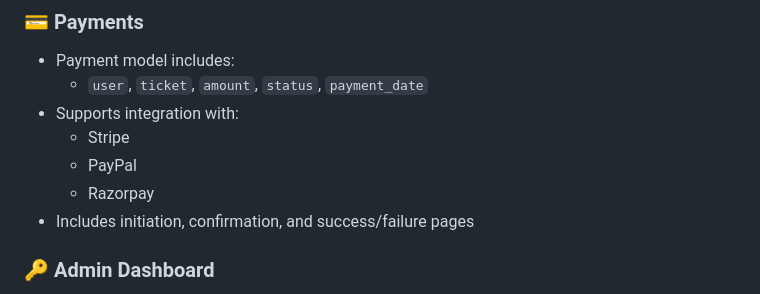
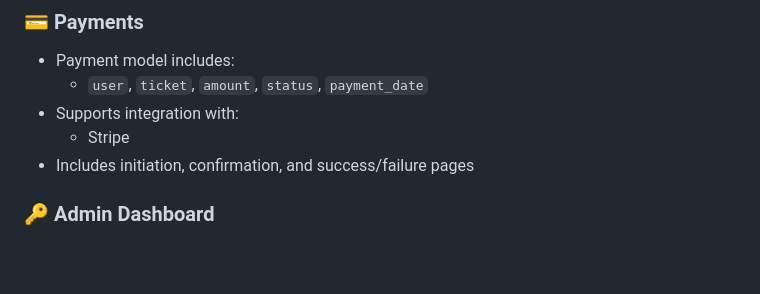
Before and after one commit to Brianryanphiri/ticket-booking-system, a Markdown page: README.md, the part around the change. GitHub-like rendering; blank space fills up the shorter version.

```diff
--- a/README.md
+++ b/README.md
@@ -28,8 +28,6 @@ The project is structured into modular apps for **events, tickets, users, and pa
   - `user`, `ticket`, `amount`, `status`, `payment_date`
 - Supports integration with:
   - Stripe
-  - PayPal
-  - Razorpay
 - Includes initiation, confirmation, and success/failure pages
 
 ### 🔑 Admin Dashboard
```
